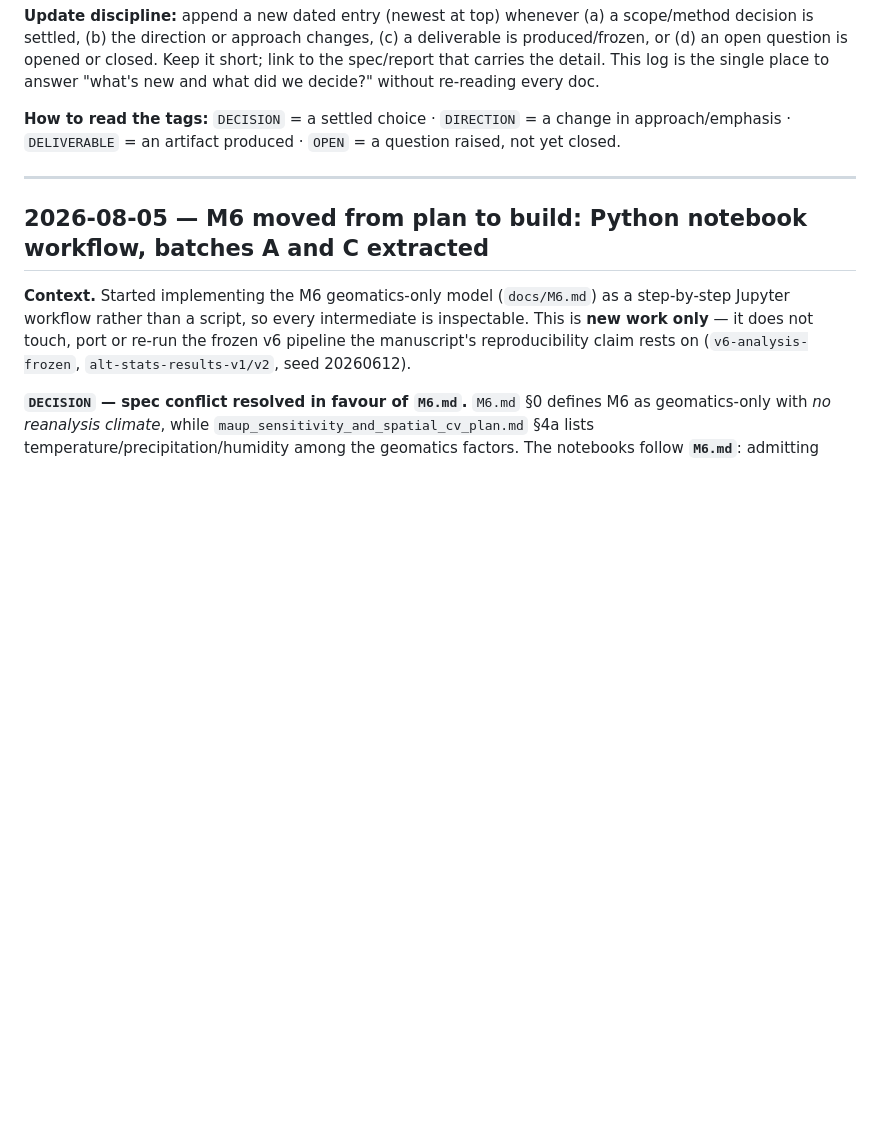
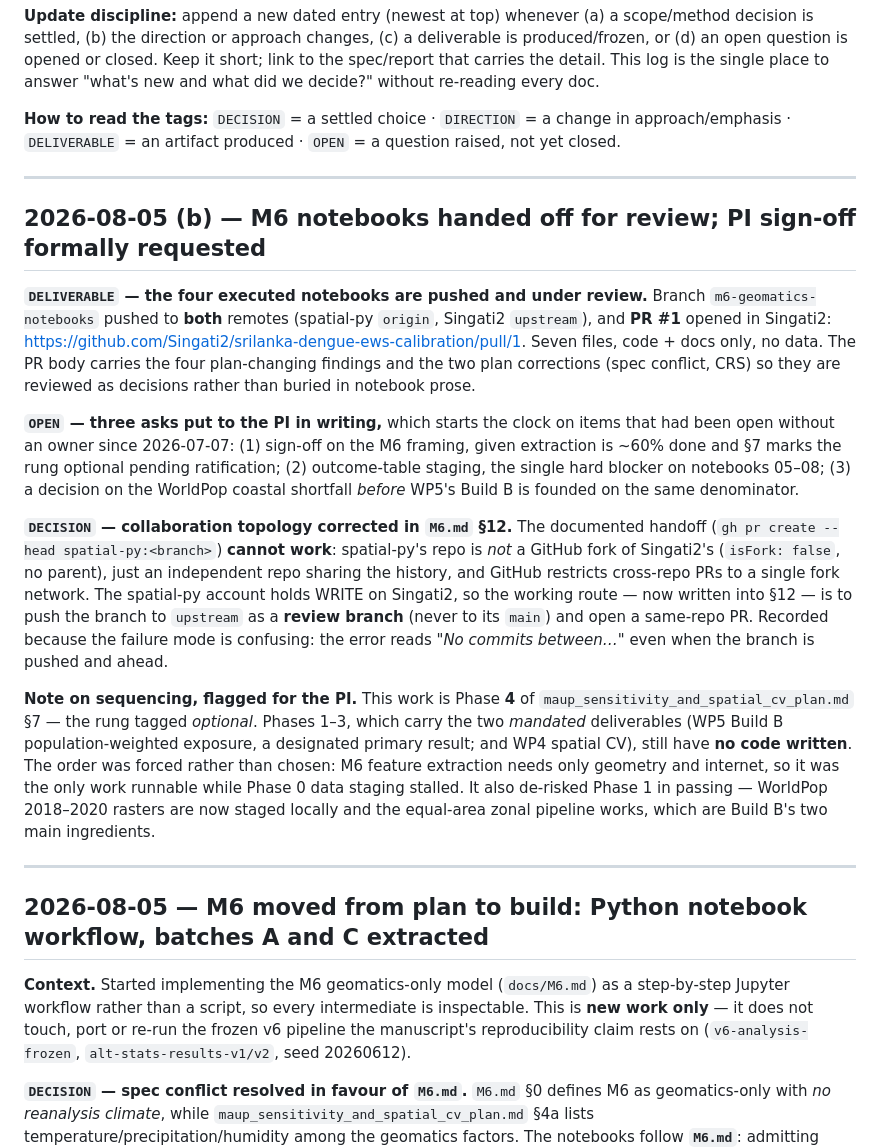
Before and after one commit to Singati2/srilanka-dengue-ews-calibration, a Markdown page: docs/study_decision_log.md, the part around the change. GitHub-like rendering; blank space fills up the shorter version.

```diff
--- a/docs/study_decision_log.md
+++ b/docs/study_decision_log.md
@@ -5,6 +5,40 @@
 **Update discipline:** append a new dated entry (newest at top) whenever (a) a scope/method decision is settled, (b) the direction or approach changes, (c) a deliverable is produced/frozen, or (d) an open question is opened or closed. Keep it short; link to the spec/report that carries the detail. This log is the single place to answer "what's new and what did we decide?" without re-reading every doc.
 
 **How to read the tags:** `DECISION` = a settled choice · `DIRECTION` = a change in approach/emphasis · `DELIVERABLE` = an artifact produced · `OPEN` = a question raised, not yet closed.
+
+---
+
+## 2026-08-05 (b) — M6 notebooks handed off for review; PI sign-off formally requested
+
+**`DELIVERABLE` — the four executed notebooks are pushed and under review.** Branch
+`m6-geomatics-notebooks` pushed to **both** remotes (spatial-py `origin`, Singati2 `upstream`),
+and **PR #1** opened in Singati2:
+<https://github.com/Singati2/srilanka-dengue-ews-calibration/pull/1>. Seven files, code + docs
+only, no data. The PR body carries the four plan-changing findings and the two plan corrections
+(spec conflict, CRS) so they are reviewed as decisions rather than buried in notebook prose.
+
+**`OPEN` — three asks put to the PI in writing,** which starts the clock on items that had been
+open without an owner since 2026-07-07: (1) sign-off on the M6 framing, given extraction is ~60%
+done and §7 marks the rung optional pending ratification; (2) outcome-table staging, the single
+hard blocker on notebooks 05–08; (3) a decision on the WorldPop coastal shortfall *before* WP5's
+Build B is founded on the same denominator.
+
+**`DECISION` — collaboration topology corrected in `M6.md` §12.** The documented handoff
+(`gh pr create --head spatial-py:<branch>`) **cannot work**: spatial-py's repo is *not* a GitHub
+fork of Singati2's (`isFork: false`, no parent), just an independent repo sharing the history, and
+GitHub restricts cross-repo PRs to a single fork network. The spatial-py account holds WRITE on
+Singati2, so the working route — now written into §12 — is to push the branch to `upstream` as a
+**review branch** (never to its `main`) and open a same-repo PR. Recorded because the failure mode
+is confusing: the error reads *"No commits between…"* even when the branch is pushed and ahead.
+
+**Note on sequencing, flagged for the PI.** This work is Phase **4** of
+`maup_sensitivity_and_spatial_cv_plan.md` §7 — the rung tagged *optional*. Phases 1–3, which carry
+the two *mandated* deliverables (WP5 Build B population-weighted exposure, a designated primary
+result; and WP4 spatial CV), still have **no code written**. The order was forced rather than
+chosen: M6 feature extraction needs only geometry and internet, so it was the only work runnable
+while Phase 0 data staging stalled. It also de-risked Phase 1 in passing — WorldPop 2018–2020
+rasters are now staged locally and the equal-area zonal pipeline works, which are Build B's two
+main ingredients.
 
 ---
 
```
Also changed, not shown: docs/M6.md (+20 -3 lines).
